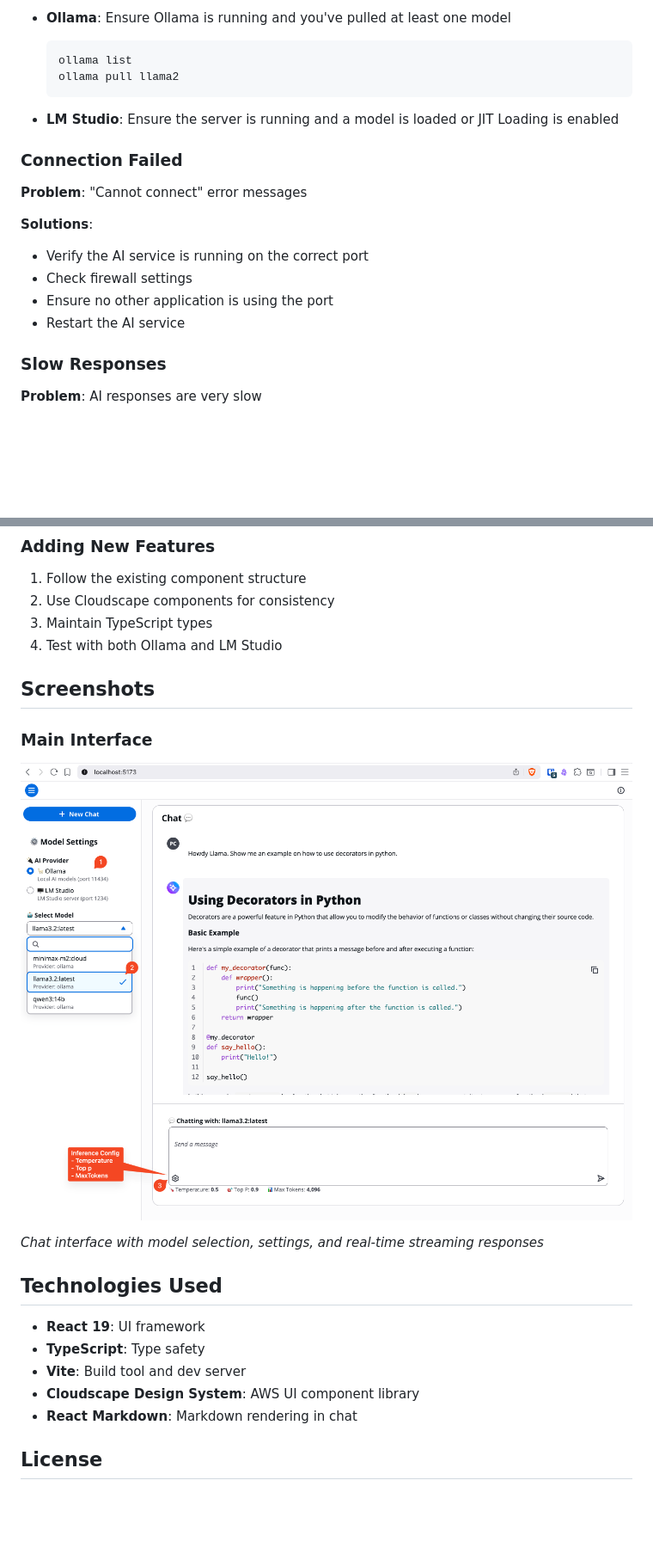
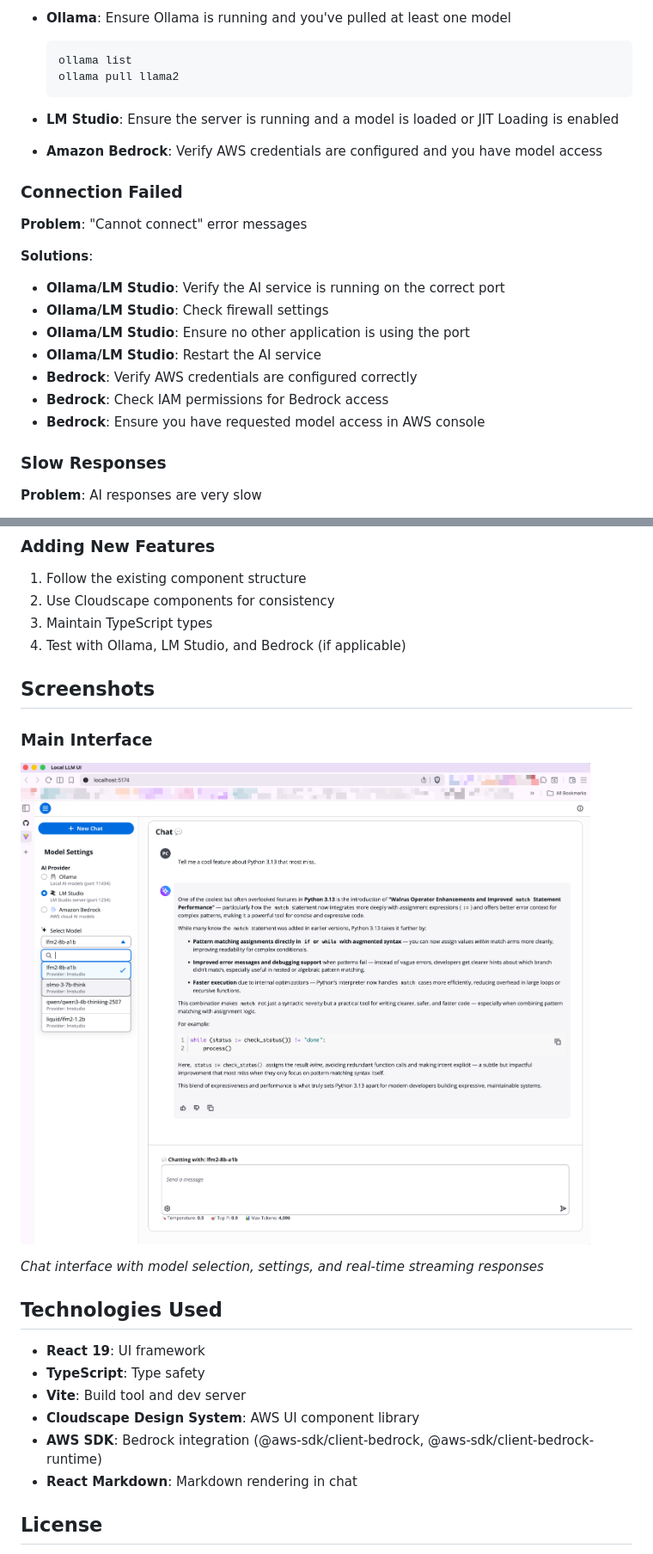
Before and after one commit to praveenc/local-llm-ui, a Markdown page: README.md, 2 parts joined by grey strips. Shown at 86% size. Rendered like a GitHub page; pictures changed too: .github/images/local-llm-ui-ex1.png; blank space fills up the shorter version.

```diff
--- a/README.md
+++ b/README.md
@@ -220,16 +290,21 @@ This configuration is in `vite.config.ts` and handles CORS automatically.
 
 - **LM Studio**: Ensure the server is running and a model is loaded or JIT Loading is enabled
 
+- **Amazon Bedrock**: Verify AWS credentials are configured and you have model access
+
 ### Connection Failed
 
 **Problem**: "Cannot connect" error messages
 
 **Solutions**:
 
-- Verify the AI service is running on the correct port
-- Check firewall settings
-- Ensure no other application is using the port
-- Restart the AI service
+- **Ollama/LM Studio**: Verify the AI service is running on the correct port
+- **Ollama/LM Studio**: Check firewall settings
+- **Ollama/LM Studio**: Ensure no other application is using the port
+- **Ollama/LM Studio**: Restart the AI service
+- **Bedrock**: Verify AWS credentials are configured correctly
+- **Bedrock**: Check IAM permissions for Bedrock access
+- **Bedrock**: Ensure you have requested model access in AWS console
 
 ### Slow Responses
 
@@ -264,7 +339,7 @@ This project uses:
 1. Follow the existing component structure
 2. Use Cloudscape components for consistency
 3. Maintain TypeScript types
-4. Test with both Ollama and LM Studio
+4. Test with Ollama, LM Studio, and Bedrock (if applicable)
 
 ## Screenshots
 
@@ -287,6 +362,7 @@ This project uses:
 - **TypeScript**: Type safety
 - **Vite**: Build tool and dev server
 - **Cloudscape Design System**: AWS UI component library
+- **AWS SDK**: Bedrock integration (@aws-sdk/client-bedrock, @aws-sdk/client-bedrock-runtime)
 - **React Markdown**: Markdown rendering in chat
 
 ## License
```
Also changed, not shown: other parts of README.md (+77 -7 lines).
